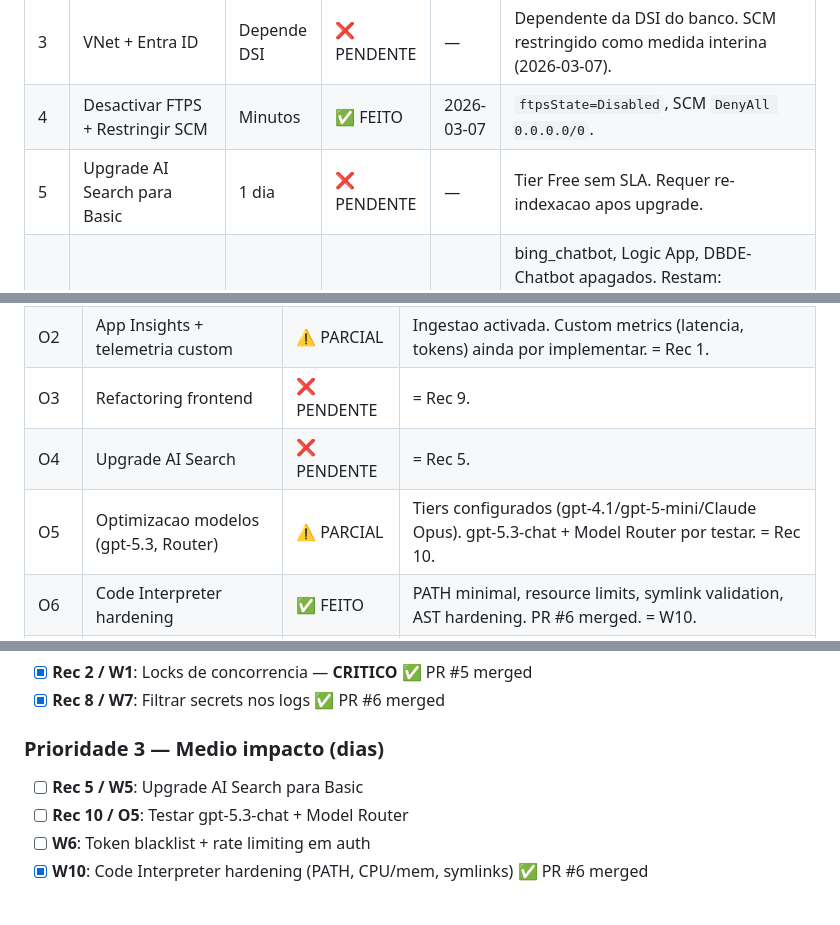
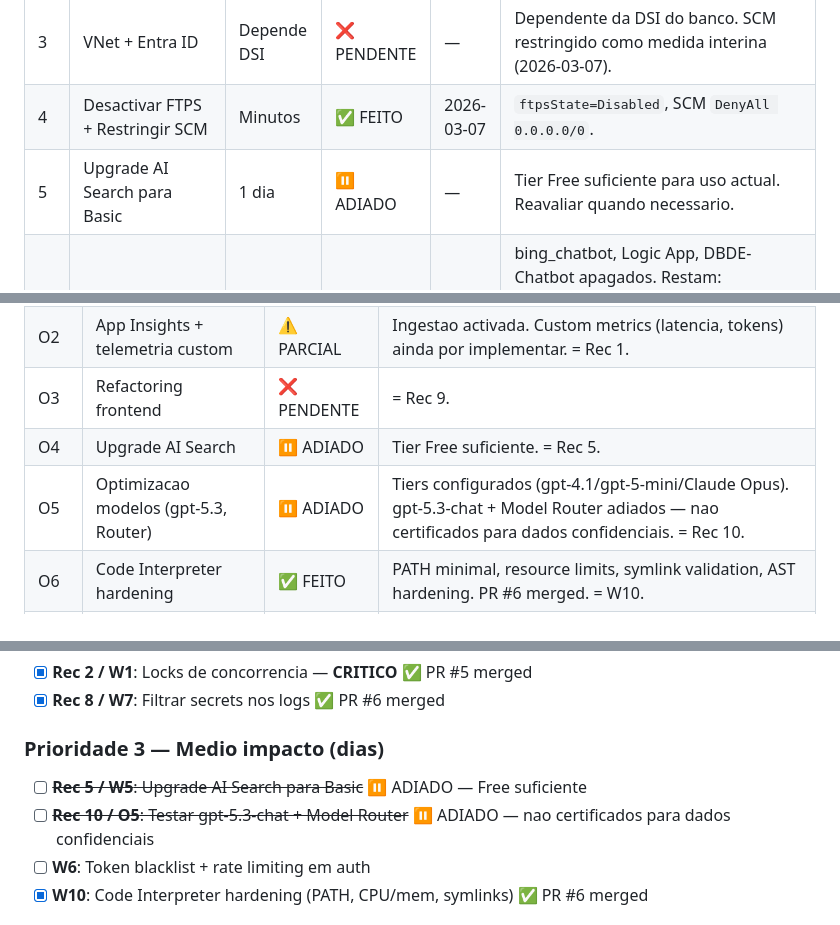
Before and after one commit to pedromouzinho/dbde_ai_assistant, a Markdown page: docs/SWOT-TRACKER.md, 3 parts joined by grey strips. GitHub-like rendering.

Commit message:
docs: mark Rec 5 + Rec 10 as deferred in SWOT tracker
AI Search Free tier sufficient for current usage. gpt-5.3-chat and
Model Router not certified for confidential banking data.

Co-Authored-By: Claude Opus 4.6 <noreply@anthropic.com>

```diff
--- a/docs/SWOT-TRACKER.md
+++ b/docs/SWOT-TRACKER.md
@@ -28,7 +28,7 @@
 | 2 | Locks de Concorrencia no Backend (W1) | 2-3 dias | ✅ FEITO | 2026-03-07 | **CRITICO** resolvido. 17 race conditions corrigidas. PR #5 merged. 12 tests novos. |
 | 3 | VNet + Entra ID | Depende DSI | ❌ PENDENTE | — | Dependente da DSI do banco. SCM restringido como medida interina (2026-03-07). |
 | 4 | Desactivar FTPS + Restringir SCM | Minutos | ✅ FEITO | 2026-03-07 | `ftpsState=Disabled`, SCM `DenyAll 0.0.0.0/0`. |
-| 5 | Upgrade AI Search para Basic | 1 dia | ❌ PENDENTE | — | Tier Free sem SLA. Requer re-indexacao apos upgrade. |
+| 5 | Upgrade AI Search para Basic | 1 dia | ⏸️ ADIADO | — | Tier Free suficiente para uso actual. Reavaliar quando necessario. |
 | 6 | Cleanup de Recursos Orfaos | Horas | ⚠️ PARCIAL | 2026-03-07 | bing_chatbot, Logic App, DBDE-Chatbot apagados. Restam: CosmosDB (`cosmosdbrgmsaccesschabot84949c`), deployment gpt-4o (`dbde_access_chatbot`). |
 | 7 | Dependency Scanning no CI | Horas | ✅ FEITO | 2026-03-07 | `pip-audit` + `npm audit --audit-level=high` no GitHub Actions CI. Commit `4677fc3`. |
 | 8 | Proteger Secrets nos Logs (W7) | 1 dia | ✅ FEITO | 2026-03-08 | `_sanitize_error_response()` com 4 regex patterns. 14 pontos em 6 ficheiros. PR #6 merged. |
@@ -79,8 +79,8 @@
 | O1 | VNet + Entra ID | ❌ PENDENTE | Depende DSI. = Rec 3. |
 | O2 | App Insights + telemetria custom | ⚠️ PARCIAL | Ingestao activada. Custom metrics (latencia, tokens) ainda por implementar. = Rec 1. |
 | O3 | Refactoring frontend | ❌ PENDENTE | = Rec 9. |
-| O4 | Upgrade AI Search | ❌ PENDENTE | = Rec 5. |
-| O5 | Optimizacao modelos (gpt-5.3, Router) | ⚠️ PARCIAL | Tiers configurados (gpt-4.1/gpt-5-mini/Claude Opus). gpt-5.3-chat + Model Router por testar. = Rec 10. |
+| O4 | Upgrade AI Search | ⏸️ ADIADO | Tier Free suficiente. = Rec 5. |
+| O5 | Optimizacao modelos (gpt-5.3, Router) | ⏸️ ADIADO | Tiers configurados (gpt-4.1/gpt-5-mini/Claude Opus). gpt-5.3-chat + Model Router adiados — nao certificados para dados confidenciais. = Rec 10. |
 | O6 | Code Interpreter hardening | ✅ FEITO | PATH minimal, resource limits, symlink validation, AST hardening. PR #6 merged. = W10. |
 | O7 | Cleanup recursos orfaos | ❌ PENDENTE | = Rec 6. |
 | O8 | Health Check Path | ✅ FEITO | `healthCheckPath=/health`. = Rec 1. |
@@ -116,8 +116,8 @@
 - [x] **Rec 8 / W7**: Filtrar secrets nos logs ✅ PR #6 merged
 
 ### Prioridade 3 — Medio impacto (dias)
-- [ ] **Rec 5 / W5**: Upgrade AI Search para Basic
-- [ ] **Rec 10 / O5**: Testar gpt-5.3-chat + Model Router
+- [ ] ~~**Rec 5 / W5**: Upgrade AI Search para Basic~~ ⏸️ ADIADO — Free suficiente
+- [ ] ~~**Rec 10 / O5**: Testar gpt-5.3-chat + Model Router~~ ⏸️ ADIADO — nao certificados para dados confidenciais
 - [ ] **W6**: Token blacklist + rate limiting em auth
 - [x] **W10**: Code Interpreter hardening (PATH, CPU/mem, symlinks) ✅ PR #6 merged
 
```
Also changed, not shown: other parts of docs/SWOT-TRACKER.md (+2 -2 lines).
